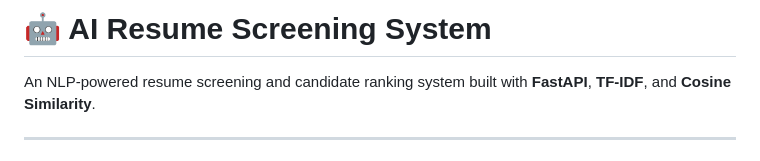
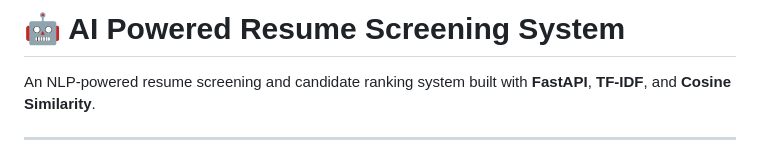
Before and after one commit to tk-codeforge/AI-Powered-Resume-Screening-System, a Markdown page: README.md, the part around the change. Drawn GitHub-style.

```diff
--- a/README.md
+++ b/README.md
@@ -1,4 +1,4 @@
-# 🤖 AI Resume Screening System
+# 🤖 AI Powered Resume Screening System
 
 An NLP-powered resume screening and candidate ranking system built with **FastAPI**, **TF-IDF**, and **Cosine Similarity**.
 
```
